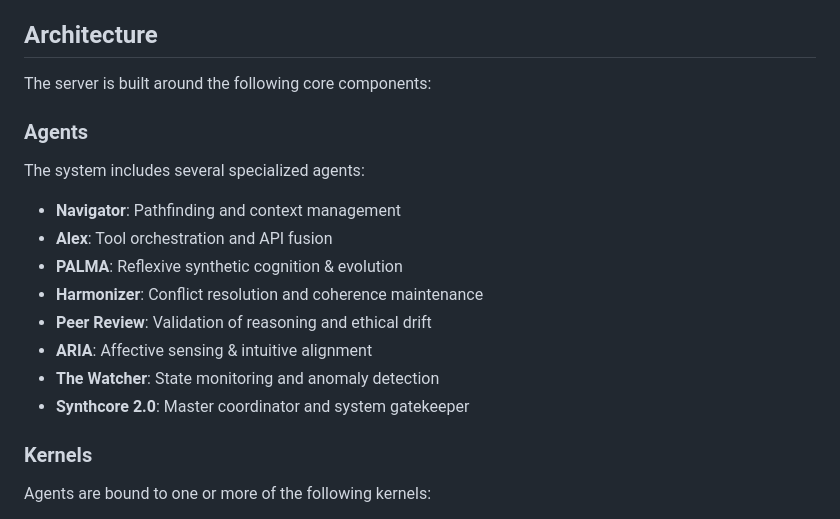
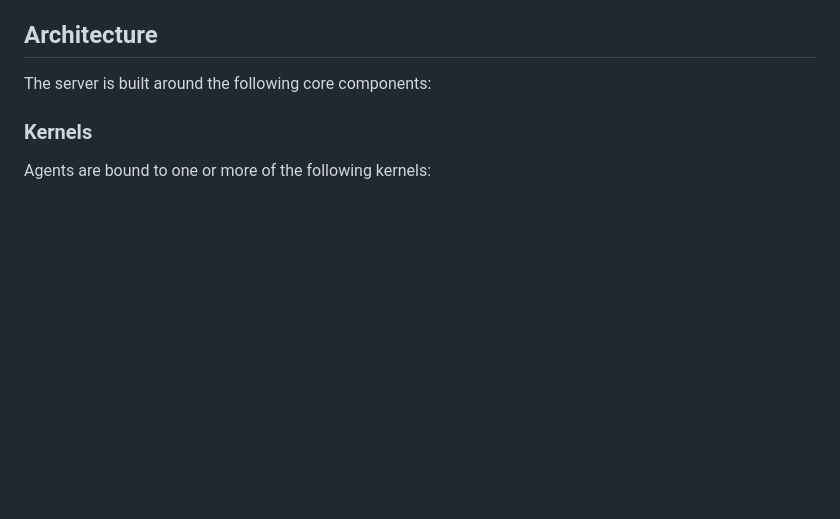
Before and after one commit to Louranicas/synthcore-2.0-mcp-server, a Markdown page: README.md, the part around the change. GitHub-like rendering; blank space fills up the shorter version.

```diff
--- a/README.md
+++ b/README.md
@@ -16,19 +16,6 @@ Synthcore 2.0 is an advanced MCP server that provides a framework for agentic AI
 ## Architecture
 
 The server is built around the following core components:
-
-### Agents
-
-The system includes several specialized agents:
-
-- **Navigator**: Pathfinding and context management
-- **Alex**: Tool orchestration and API fusion
-- **PALMA**: Reflexive synthetic cognition & evolution
-- **Harmonizer**: Conflict resolution and coherence maintenance
-- **Peer Review**: Validation of reasoning and ethical drift
-- **ARIA**: Affective sensing & intuitive alignment
-- **The Watcher**: State monitoring and anomaly detection
-- **Synthcore 2.0**: Master coordinator and system gatekeeper
 
 ### Kernels
 
```
